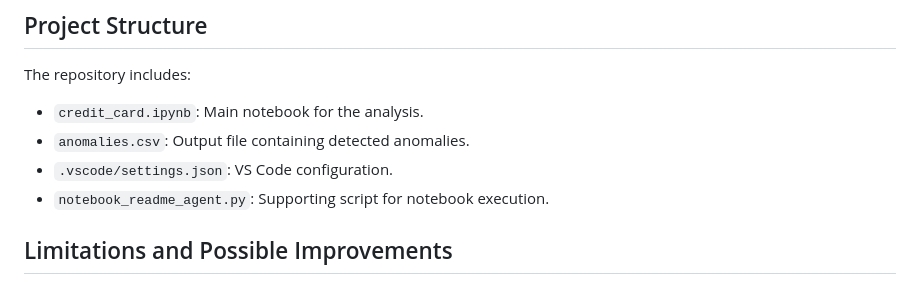
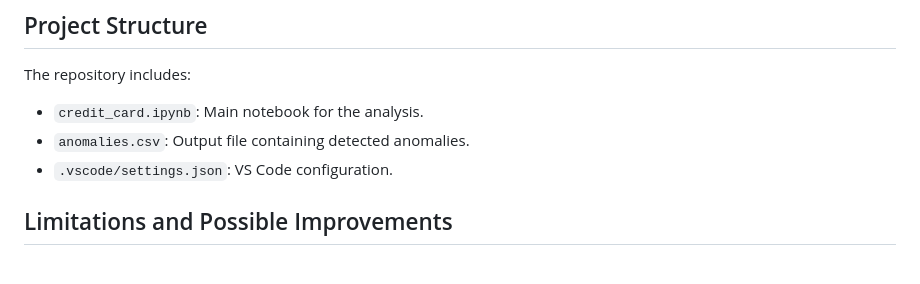
Before and after one commit to kolex24/Credit-Card-Customer-Segment-Behavior, a Markdown page: README.md, the part around the change. Rendered like a GitHub page.

Commit message:
Remove notebook_readme_agent.py from README
Removed reference to 'notebook_readme_agent.py' from the list of repository contents.

```diff
--- a/README.md
+++ b/README.md
@@ -51,7 +51,6 @@ The repository includes:
 - `credit_card.ipynb`: Main notebook for the analysis.
 - `anomalies.csv`: Output file containing detected anomalies.
 - `.vscode/settings.json`: VS Code configuration.
-- `notebook_readme_agent.py`: Supporting script for notebook execution.
 
 ## Limitations and Possible Improvements
 - The analysis could be further refined by exploring additional clustering algorithms (e.g., DBSCAN) for potentially better customer groupings.
```
